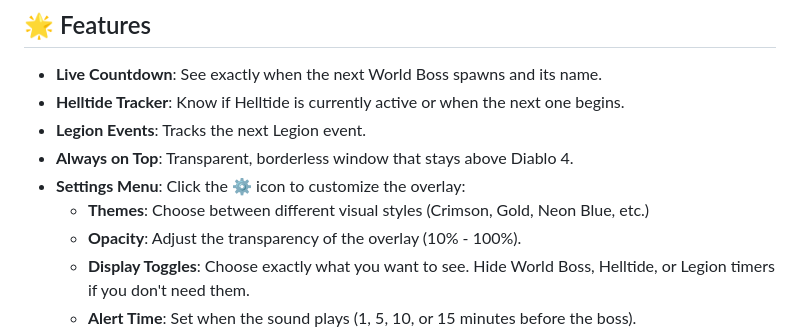
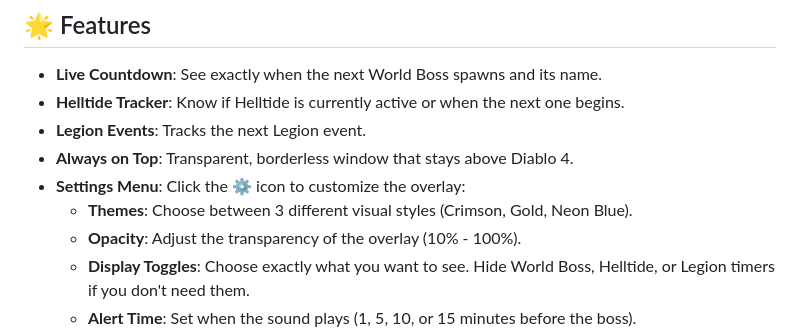
Before and after one commit to uh616/d4-world-boss-overlay, a Markdown page: README.md, the part around the change. Rendered like a GitHub page.

Commit message:
Correct theme count in README

```diff
--- a/README.md
+++ b/README.md
@@ -53,7 +53,7 @@ A **sound alert** plays automatically **before** the World Boss spawns (customiz
 - **Legion Events**: Tracks the next Legion event.
 - **Always on Top**: Transparent, borderless window that stays above Diablo 4.
 - **Settings Menu**: Click the ⚙ icon to customize the overlay:
-  - **Themes**: Choose between different visual styles (Crimson, Gold, Neon Blue, etc.)
+  - **Themes**: Choose between 3 different visual styles (Crimson, Gold, Neon Blue).
   - **Opacity**: Adjust the transparency of the overlay (10% - 100%).
   - **Display Toggles**: Choose exactly what you want to see. Hide World Boss, Helltide, or Legion timers if you don't need them.
   - **Alert Time**: Set when the sound plays (1, 5, 10, or 15 minutes before the boss).
```
